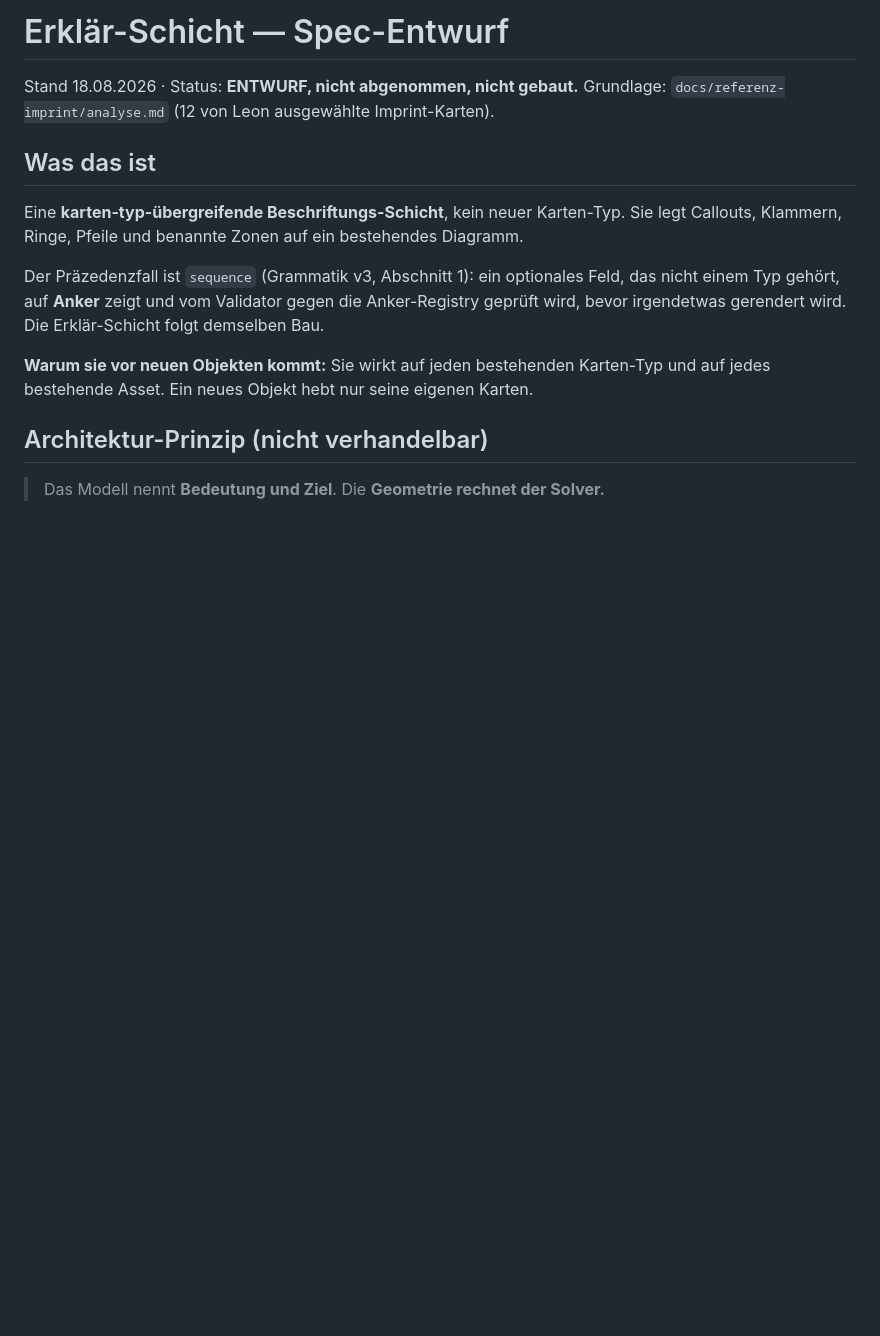
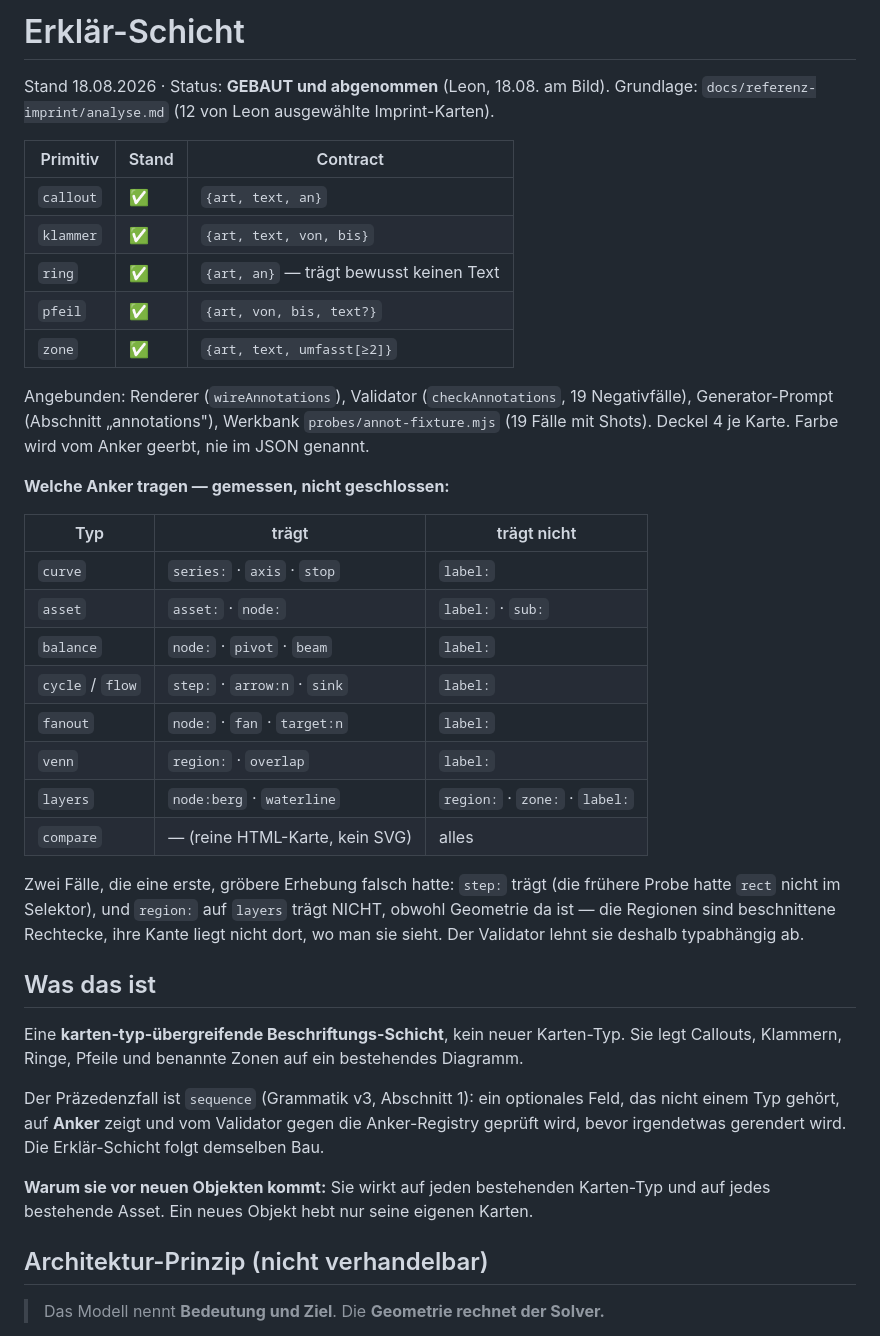
Before and after one commit to miracwhey/lernkarten, a Markdown page: docs/erklaer-schicht-spec.md, the part around the change. Drawn GitHub-style; blank space fills up the shorter version.

Commit message:
Spec auf den gebauten Stand: fünf Primitive, und welche Anker gemessen tragen
Co-Authored-By: Claude Opus 5 (1M context) <noreply@anthropic.com>
Claude-Session: https://claude.ai/code/session_01JbqgeJ3o9TT9hksdWXcMgU

```diff
--- a/docs/erklaer-schicht-spec.md
+++ b/docs/erklaer-schicht-spec.md
@@ -1,7 +1,37 @@
-# Erklär-Schicht — Spec-Entwurf
+# Erklär-Schicht
 
-Stand 18.08.2026 · Status: **ENTWURF, nicht abgenommen, nicht gebaut.**
+Stand 18.08.2026 · Status: **GEBAUT und abgenommen** (Leon, 18.08. am Bild).
 Grundlage: `docs/referenz-imprint/analyse.md` (12 von Leon ausgewählte Imprint-Karten).
+
+| Primitiv | Stand | Contract |
+|---|---|---|
+| `callout` | ✅ | `{art, text, an}` |
+| `klammer` | ✅ | `{art, text, von, bis}` |
+| `ring` | ✅ | `{art, an}` — trägt bewusst keinen Text |
+| `pfeil` | ✅ | `{art, von, bis, text?}` |
+| `zone` | ✅ | `{art, text, umfasst[≥2]}` |
+
+Angebunden: Renderer (`wireAnnotations`), Validator (`checkAnnotations`, 19 Negativfälle),
+Generator-Prompt (Abschnitt „annotations"), Werkbank `probes/annot-fixture.mjs` (19 Fälle
+mit Shots). Deckel 4 je Karte. Farbe wird vom Anker geerbt, nie im JSON genannt.
+
+**Welche Anker tragen — gemessen, nicht geschlossen:**
+
+| Typ | trägt | trägt nicht |
+|---|---|---|
+| `curve` | `series:` · `axis` · `stop` | `label:` |
+| `asset` | `asset:` · `node:` | `label:` · `sub:` |
+| `balance` | `node:` · `pivot` · `beam` | `label:` |
+| `cycle` / `flow` | `step:` · `arrow:n` · `sink` | `label:` |
+| `fanout` | `node:` · `fan` · `target:n` | `label:` |
+| `venn` | `region:` · `overlap` | `label:` |
+| `layers` | `node:berg` · `waterline` | `region:` · `zone:` · `label:` |
+| `compare` | — (reine HTML-Karte, kein SVG) | alles |
+
+Zwei Fälle, die eine erste, gröbere Erhebung falsch hatte: `step:` trägt (die frühere Probe
+hatte `rect` nicht im Selektor), und `region:` auf `layers` trägt NICHT, obwohl Geometrie da
+ist — die Regionen sind beschnittene Rechtecke, ihre Kante liegt nicht dort, wo man sie
+sieht. Der Validator lehnt sie deshalb typabhängig ab.
 
 ## Was das ist
 
```
